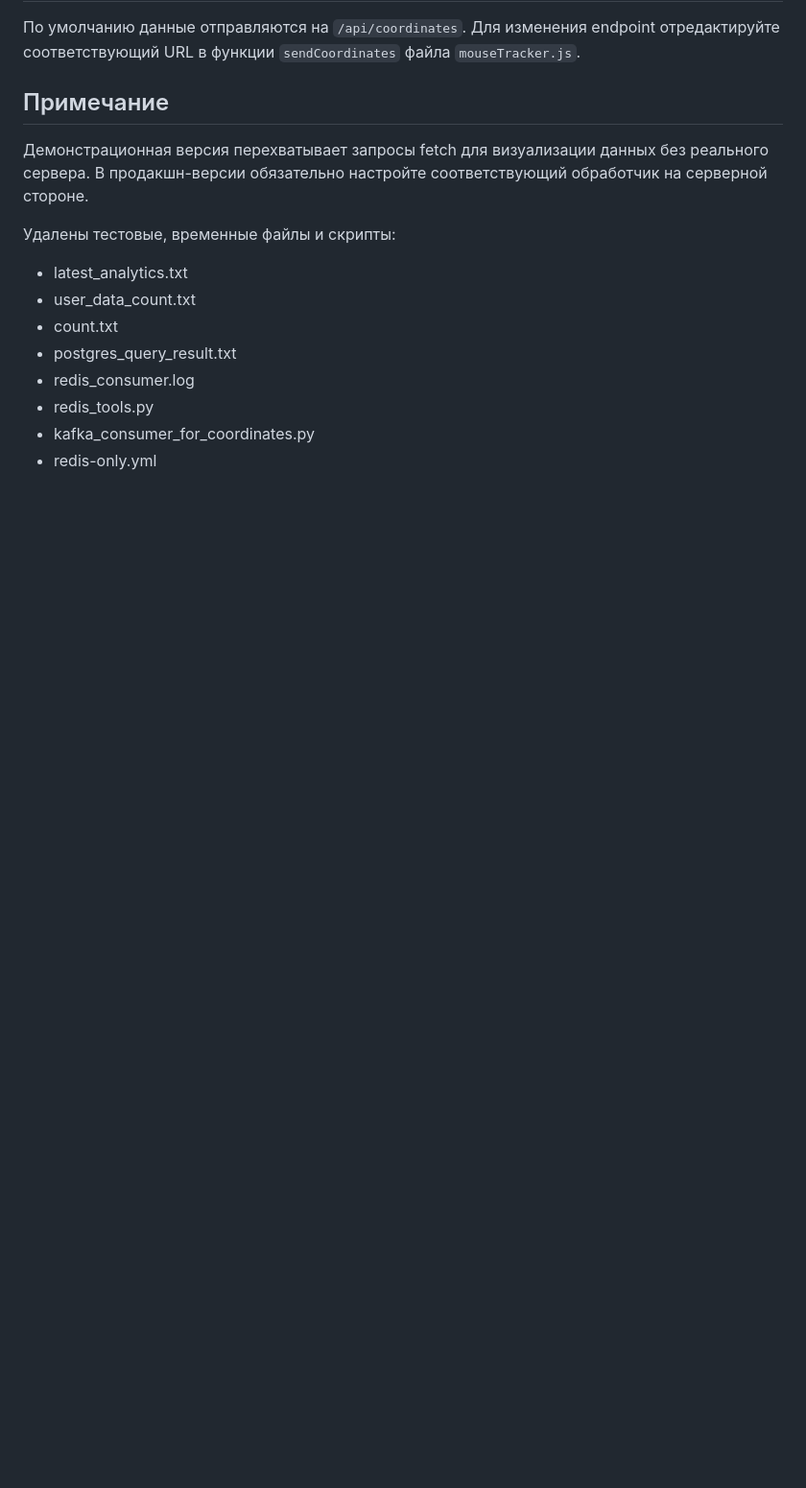
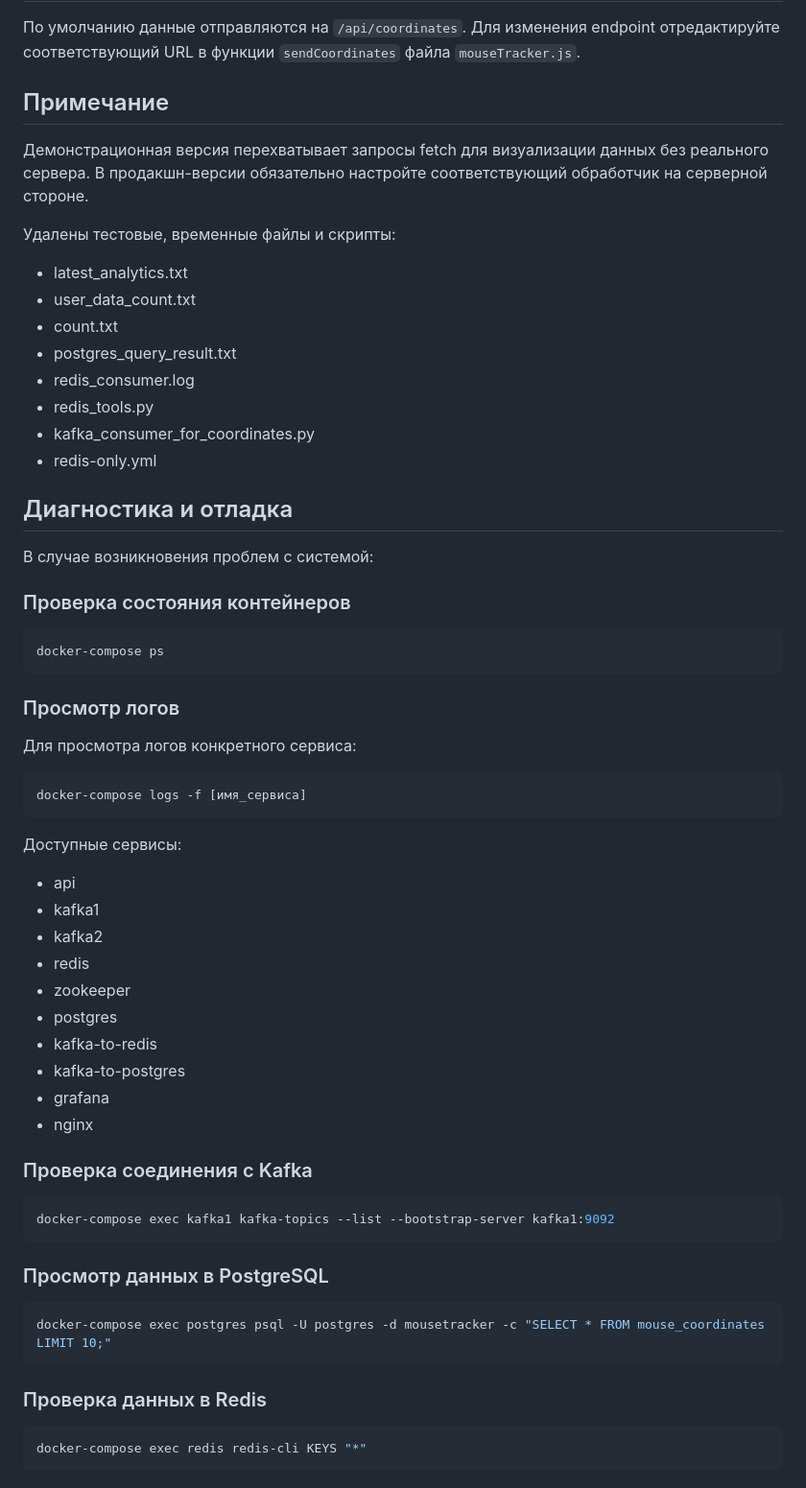
Before and after one commit to AlexBormotov/kafka-test, a Markdown page: README.md, the part around the change. Shown: that part at 96% size. GitHub-like rendering; blank space fills up the shorter version.

Commit message:
Добавлен раздел диагностики и отладки в README.md

````diff
--- a/README.md
+++ b/README.md
@@ -113,3 +113,51 @@ stopMouseTracker();
 - redis_tools.py
 - kafka_consumer_for_coordinates.py
 - redis-only.yml
+
+## Диагностика и отладка
+
+В случае возникновения проблем с системой:
+
+### Проверка состояния контейнеров
+
+```bash
+docker-compose ps
+```
+
+### Просмотр логов
+
+Для просмотра логов конкретного сервиса:
+
+```bash
+docker-compose logs -f [имя_сервиса]
+```
+
+Доступные сервисы:
+- api
+- kafka1
+- kafka2
+- redis
+- zookeeper
+- postgres
+- kafka-to-redis
+- kafka-to-postgres
+- grafana
+- nginx
+
+### Проверка соединения с Kafka
+
+```bash
+docker-compose exec kafka1 kafka-topics --list --bootstrap-server kafka1:9092
+```
+
+### Просмотр данных в PostgreSQL
+
+```bash
+docker-compose exec postgres psql -U postgres -d mousetracker -c "SELECT * FROM mouse_coordinates LIMIT 10;"
+```
+
+### Проверка данных в Redis
+
+```bash
+docker-compose exec redis redis-cli KEYS "*"
+```
````
